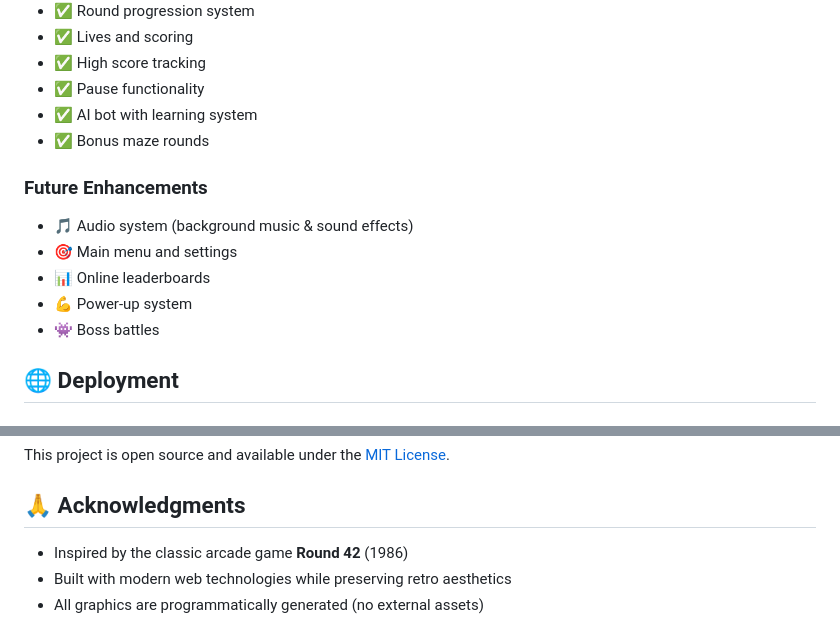
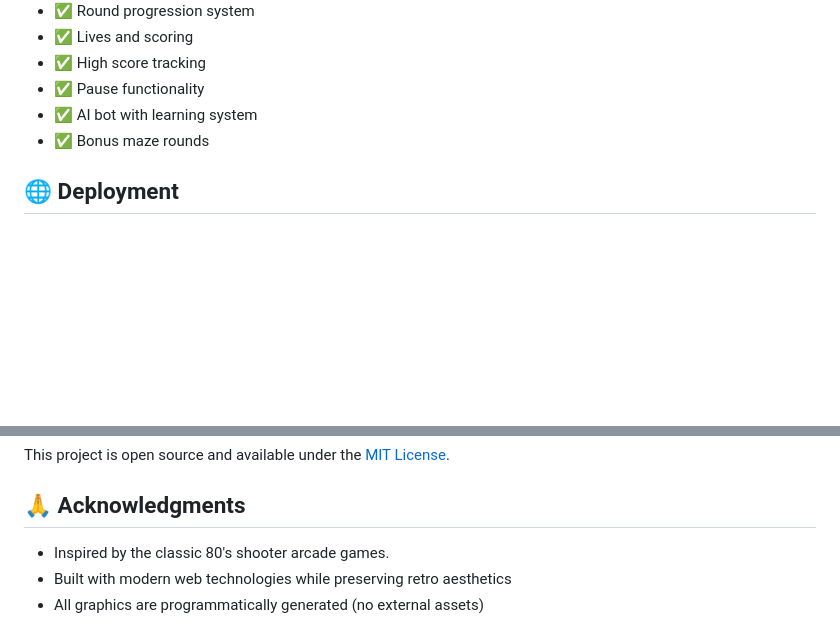
Before and after one commit to okjason-source/Wealth-Defender, a Markdown page: README.md, 2 parts joined by grey strips. GitHub-like rendering; blank space fills up the shorter version.

Commit message:
Update README to remove future enhancements
Removed future enhancements section and updated acknowledgments.

```diff
--- a/README.md
+++ b/README.md
@@ -141,14 +141,6 @@ The bot's progress is saved to localStorage and persists between sessions.
 - ✅ AI bot with learning system
 - ✅ Bonus maze rounds
 
-### Future Enhancements
-
-- 🎵 Audio system (background music & sound effects)
-- 🎯 Main menu and settings
-- 📊 Online leaderboards
-- 💪 Power-up system
-- 👾 Boss battles
-
 ## 🌐 Deployment
 
 ### GitHub Pages
@@ -181,7 +173,7 @@ This project is open source and available under the [MIT License](LICENSE).
 
 ## 🙏 Acknowledgments
 
-- Inspired by the classic arcade game **Round 42** (1986)
+- Inspired by the classic 80's shooter arcade games.
 - Built with modern web technologies while preserving retro aesthetics
 - All graphics are programmatically generated (no external assets)
 
```
